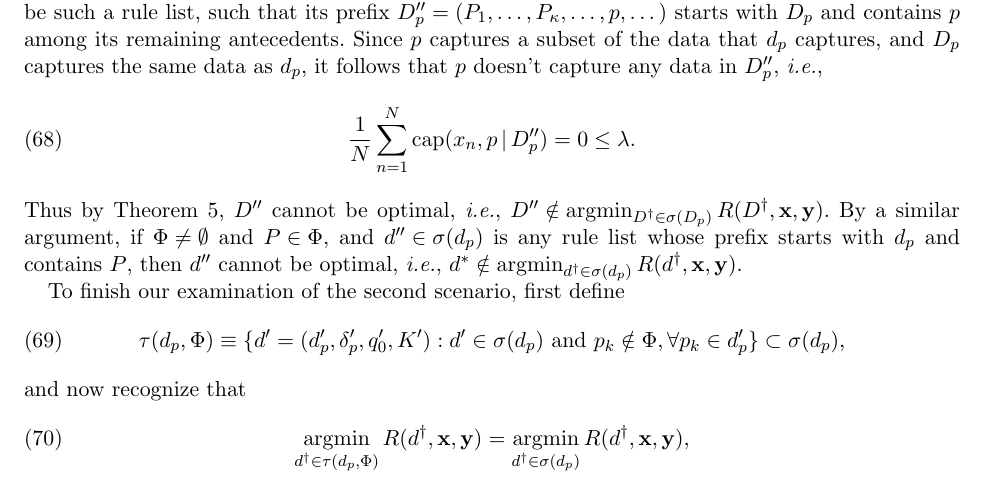
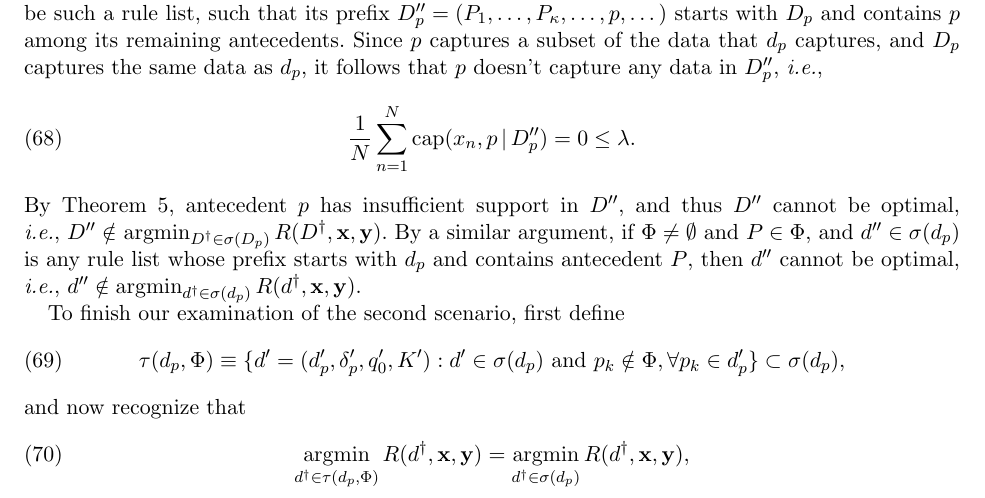
Before and after one commit to nlarusstone/corels-test, a LaTeX document (paper/arxiv.tex, which reads paper/content.tex): part of page 17 of 25, cut so that both start at the same text. Compiled offline with pdfLaTeX.

Commit message:
Minor edits

```diff
--- a/paper/content.tex
+++ b/paper/content.tex
@@ -1550,14 +1550,15 @@ it follows that~$p$ doesn't capture any data in~$\PrefixB''$, \ie
 \begin{align}
 \frac{1}{N} \sum_{n=1}^N \Cap(x_n, p \given \PrefixB'') = 0 \le \Reg.
 \end{align}
-Thus by Theorem~\ref{thm:min-capture}, $\RLB''$ cannot be optimal, \ie
-${\RLB'' \notin \argmin_{\RLB^\dagger \in \StartsWith(\PrefixB)} \Obj(\RLB^\dagger, \x, \y)}$.
+By Theorem~\ref{thm:min-capture}, antecedent~$p$ has insufficient
+support in~$\RLB''$, and thus~$\RLB''$ cannot be optimal, \ie
+${\RLB'' \notin}$ ${\argmin_{\RLB^\dagger \in \StartsWith(\PrefixB)} \Obj(\RLB^\dagger, \x, \y)}$.
 %
 By a similar argument, if~${\Phi \neq \emptyset}$
 and~${P \in \Phi}$, and~${\RL'' \in \StartsWith(\Prefix)}$
 is any rule list whose prefix starts with~$\Prefix$
-and contains~$P$, then~$\RL''$ cannot be optimal, \ie
-${\RL^* \notin \argmin_{\RL^\dagger \in \StartsWith(\Prefix)} \Obj(\RL^\dagger, \x, \y)}$.
+and contains antecedent~$P$, then~$\RL''$ cannot be optimal, \ie
+${\RL'' \notin \argmin_{\RL^\dagger \in \StartsWith(\Prefix)} \Obj(\RL^\dagger, \x, \y)}$.
 
 To finish our examination of the second scenario, first define
 \begin{align}
```
